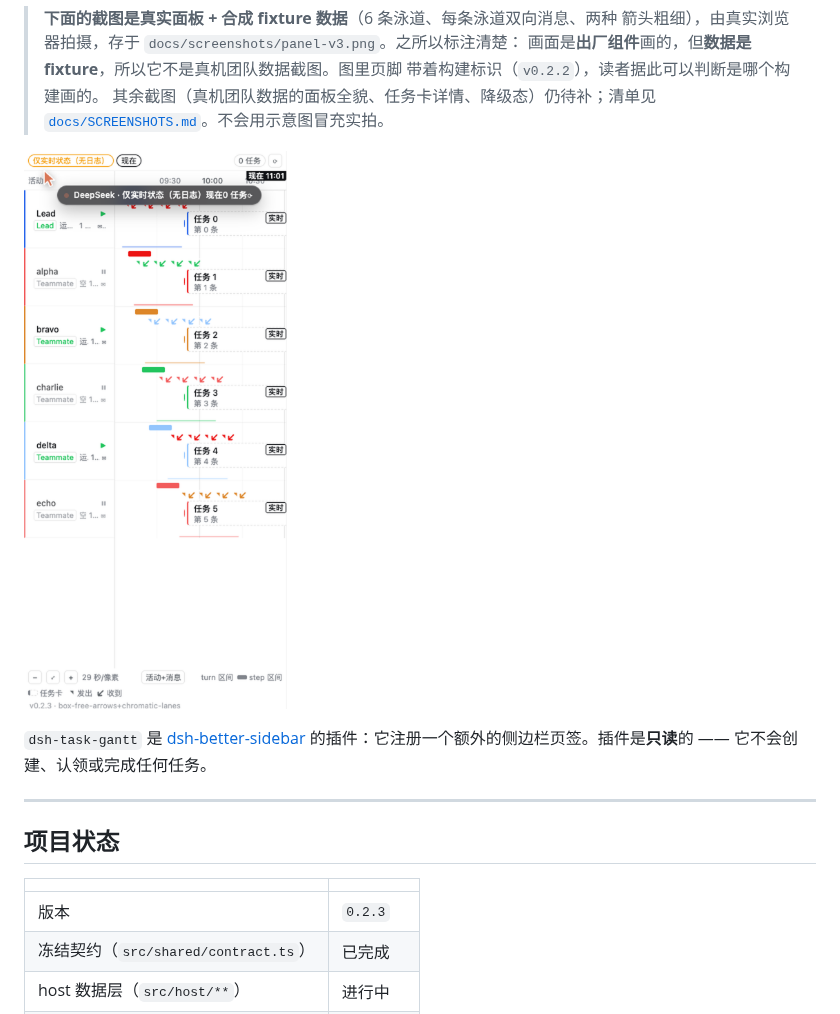
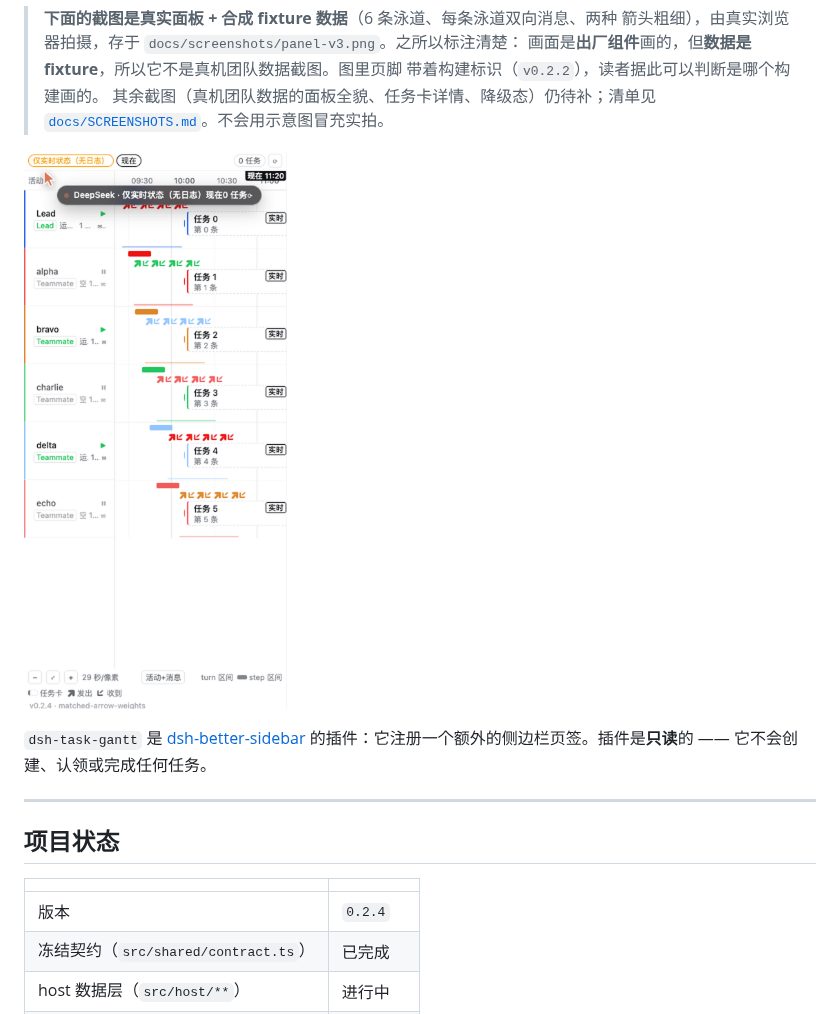
Before and after one commit to xx529/dsh-task-gantt, a Markdown page: README.zh.md, the part around the change. Drawn GitHub-style; pictures changed too: docs/screenshots/panel-v3.png.

```diff
--- a/README.zh.md
+++ b/README.zh.md
@@ -21,7 +21,7 @@
 
 | | |
 |---|---|
-| 版本 | `0.2.3` |
+| 版本 | `0.2.4` |
 | 冻结契约（`src/shared/contract.ts`） | 已完成 |
 | host 数据层（`src/host/**`） | 进行中 |
 | 页签注册（`src/client/index.ts`） | 已完成 |
```
Also changed, not shown: CHANGELOG.md (+29 -0 lines), README.md (+1 -1 lines), 7 other files.
